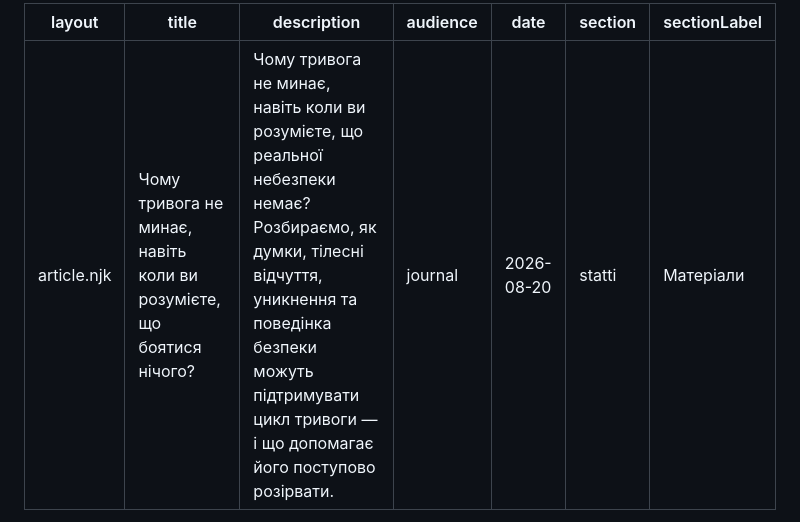
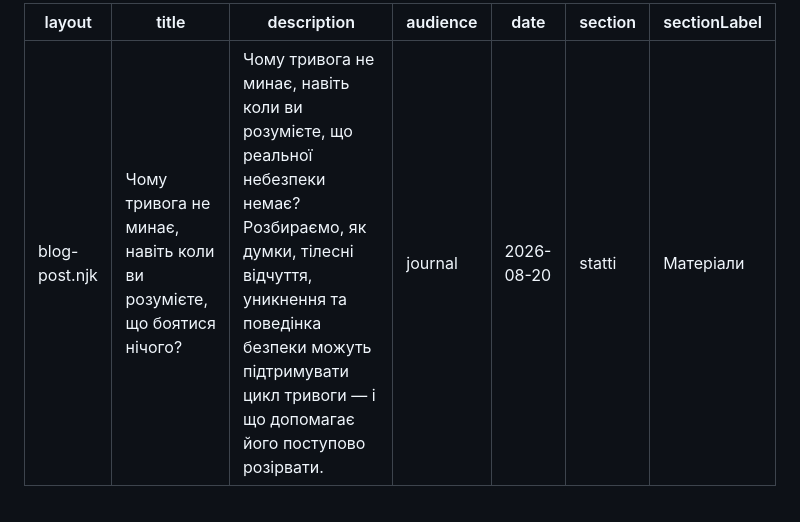
Before and after one commit to hypnoser/krzhv, a Markdown page: src/blog/Чому тривога не минає, навіть коли ви розумієте, що боятися нічого_.md, the part around the change. Rendered like a GitHub page.

Commit message:
Change layout type in blog post metadata
Updated layout from 'article.njk' to 'blog-post.njk' in the blog post metadata.

```diff
--- a/src/blog/Чому тривога не минає, навіть коли ви розумієте, що боятися нічого_.md
+++ b/src/blog/Чому тривога не минає, навіть коли ви розумієте, що боятися нічого_.md
@@ -1,5 +1,5 @@
 ---
-layout: article.njk
+layout: blog-post.njk
 title: "Чому тривога не минає, навіть коли ви розумієте, що боятися нічого?"
 description: "Чому тривога не минає, навіть коли ви розумієте, що реальної небезпеки немає? Розбираємо, як думки, тілесні відчуття, уникнення та поведінка безпеки можуть підтримувати цикл тривоги — і що допомагає його поступово розірвати."
 audience: journal
```
